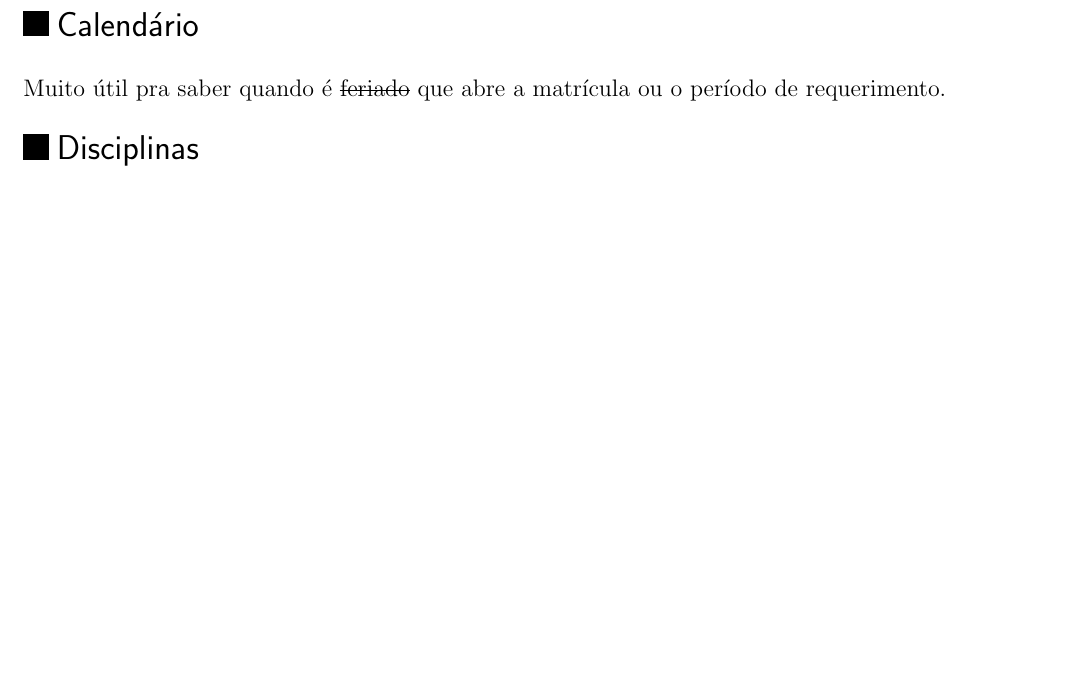
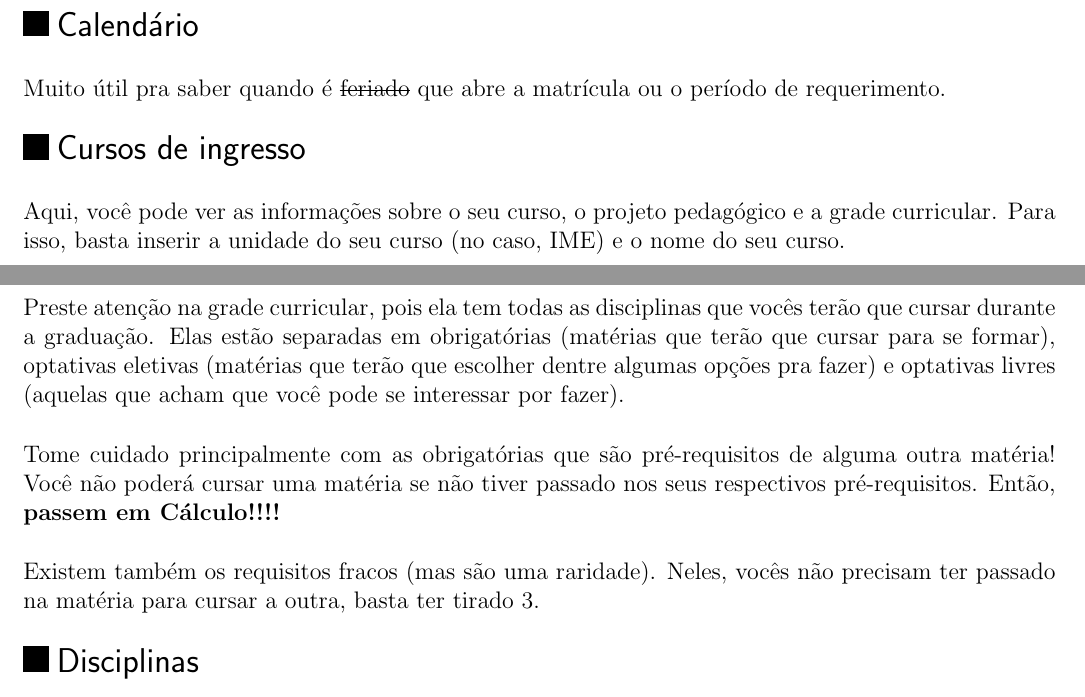
Before and after one commit to Kazuo256/guiadobixo, a LaTeX document (src/GuiaDoBixo.tex, which reads src/jupiter.tex): part of page 34 of 97 before the commit and two parts of pages 34 and 35 of 97 after it, the two joined at a grey line, cut so that both start at the same text, the shorter picture padded with empty space. Compiled offline with pdfLaTeX.

Commit message:
Update jupiter.tex

```diff
--- a/src/jupiter.tex
+++ b/src/jupiter.tex
@@ -10,6 +10,27 @@ assim que puderem, procurem explorar cada uma de suas funcionalidades.
 
 Muito útil pra saber quando é \sout{feriado} que abre a matrícula ou o período
 de requerimento.
+
+\end{subsecao}
+
+\begin{subsecao}{Cursos de ingresso}
+
+Aqui, você pode ver as informações sobre o seu curso, o projeto pedagógico e
+a grade curricular. Para isso, basta inserir a unidade do seu curso (no caso,
+IME) e o nome do seu curso.
+
+Preste atenção na grade curricular, pois ela tem todas as disciplinas que
+vocês terão que cursar durante a graduação. Elas estão separadas em obrigatórias
+(matérias que terão que cursar para se formar), optativas eletivas (matérias
+que terão que escolher dentre algumas opções pra fazer) e optativas livres
+(aquelas que acham que você pode se interessar por fazer).
+
+Tome cuidado principalmente com as obrigatórias que são pré-requisitos de
+alguma outra matéria! Você não poderá cursar uma matéria se não tiver passado
+nos seus respectivos pré-requisitos. Então, \textbf{passem em Cálculo!!!!}
+
+Existem também os requisitos fracos (mas são uma raridade). Neles, vocês não
+precisam ter passado na matéria para cursar a outra, basta ter tirado 3.
 
 \end{subsecao}
 
```
